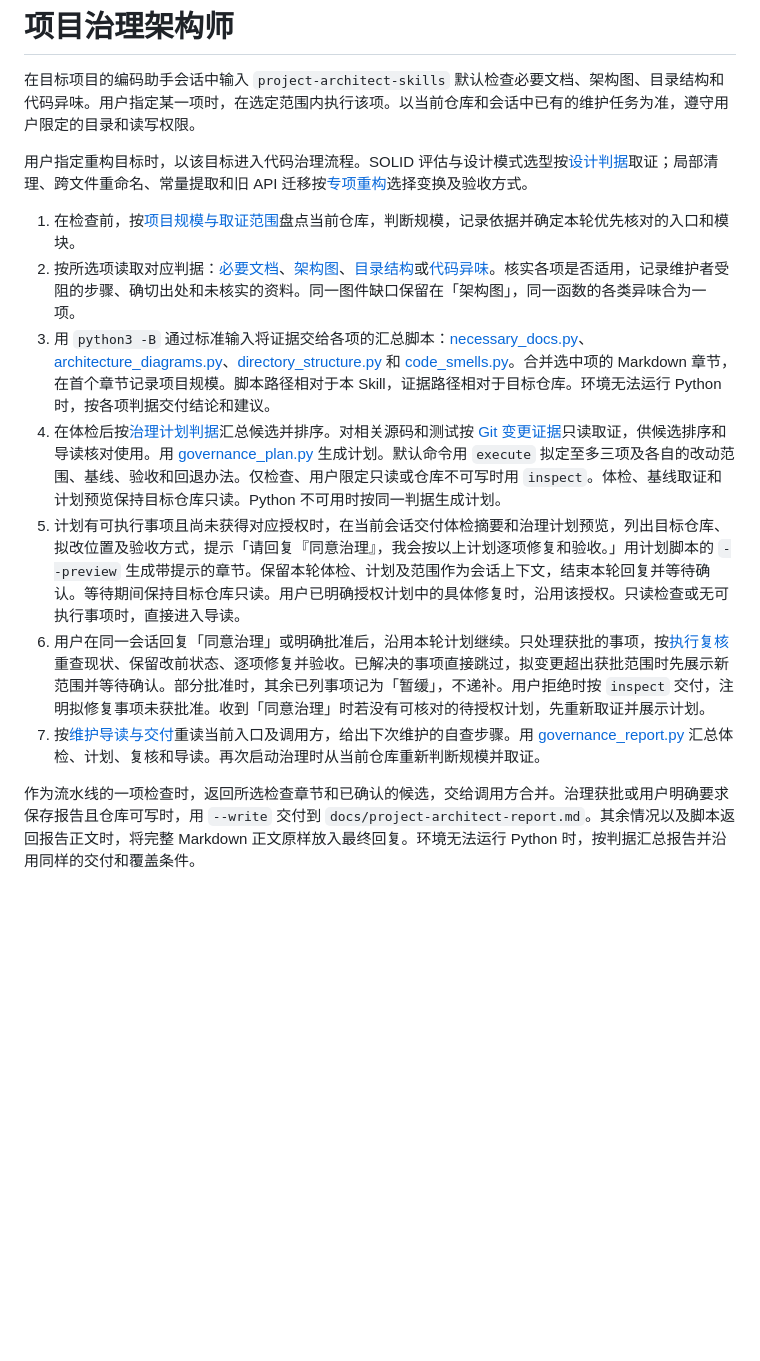
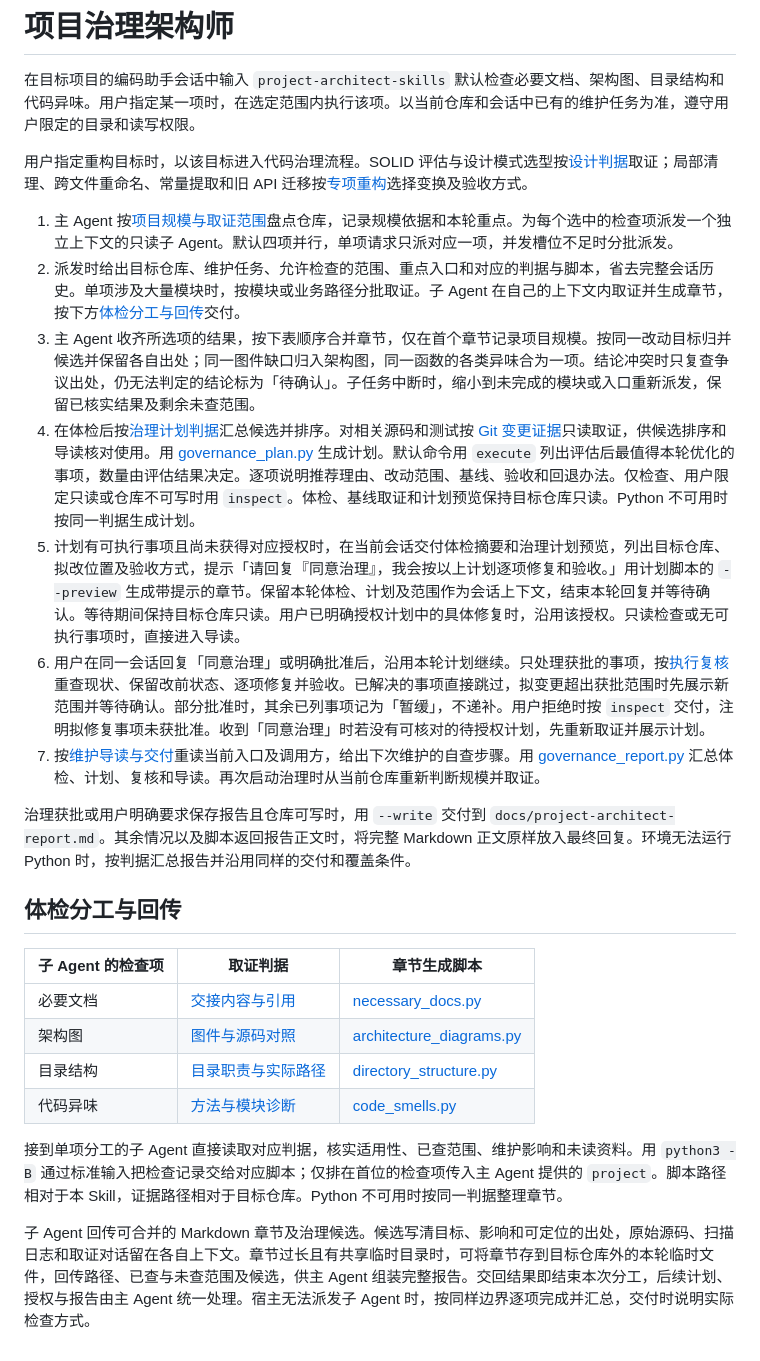
Before and after one commit to cabbage2000-lab/project-architect-skills, a Markdown page: skills/project-architect-skills/SKILL.md, the part around the change. Rendered like a GitHub page; blank space fills up the shorter version.

```diff
--- a/skills/project-architect-skills/SKILL.md
+++ b/skills/project-architect-skills/SKILL.md
@@ -9,12 +9,25 @@ description: 检查本地项目的必要文档、架构图、目录结构和代
 
 用户指定重构目标时，以该目标进入代码治理流程。SOLID 评估与设计模式选型按[设计判据](references/code-smells.md#solid-原则与设计模式)取证；局部清理、跨文件重命名、常量提取和旧 API 迁移按[专项重构](references/refactoring.md)选择变换及验收方式。
 
-1. 在检查前，按[项目规模与取证范围](references/project-size.md)盘点当前仓库，判断规模，记录依据并确定本轮优先核对的入口和模块。
-2. 按所选项读取对应判据：[必要文档](references/necessary-documents.md)、[架构图](references/architecture-diagrams.md)、[目录结构](references/directory-structure.md)或[代码异味](references/code-smells.md)。核实各项是否适用，记录维护者受阻的步骤、确切出处和未核实的资料。同一图件缺口保留在「架构图」，同一函数的各类异味合为一项。
-3. 用 `python3 -B` 通过标准输入将证据交给各项的汇总脚本：[necessary_docs.py](scripts/necessary_docs.py)、[architecture_diagrams.py](scripts/architecture_diagrams.py)、[directory_structure.py](scripts/directory_structure.py) 和 [code_smells.py](scripts/code_smells.py)。合并选中项的 Markdown 章节，在首个章节记录项目规模。脚本路径相对于本 Skill，证据路径相对于目标仓库。环境无法运行 Python 时，按各项判据交付结论和建议。
-4. 在体检后按[治理计划判据](references/governance-plan.md)汇总候选并排序。对相关源码和测试按 [Git 变更证据](references/git-change-history.md)只读取证，供候选排序和导读核对使用。用 [governance_plan.py](scripts/governance_plan.py) 生成计划。默认命令用 `execute` 拟定至多三项及各自的改动范围、基线、验收和回退办法。仅检查、用户限定只读或仓库不可写时用 `inspect`。体检、基线取证和计划预览保持目标仓库只读。Python 不可用时按同一判据生成计划。
+1. 主 Agent 按[项目规模与取证范围](references/project-size.md)盘点仓库，记录规模依据和本轮重点。为每个选中的检查项派发一个独立上下文的只读子 Agent。默认四项并行，单项请求只派对应一项，并发槽位不足时分批派发。
+2. 派发时给出目标仓库、维护任务、允许检查的范围、重点入口和对应的判据与脚本，省去完整会话历史。单项涉及大量模块时，按模块或业务路径分批取证。子 Agent 在自己的上下文内取证并生成章节，按下方[体检分工与回传](#体检分工与回传)交付。
+3. 主 Agent 收齐所选项的结果，按下表顺序合并章节，仅在首个章节记录项目规模。按同一改动目标归并候选并保留各自出处；同一图件缺口归入架构图，同一函数的各类异味合为一项。结论冲突时只复查争议出处，仍无法判定的结论标为「待确认」。子任务中断时，缩小到未完成的模块或入口重新派发，保留已核实结果及剩余未查范围。
+4. 在体检后按[治理计划判据](references/governance-plan.md)汇总候选并排序。对相关源码和测试按 [Git 变更证据](references/git-change-history.md)只读取证，供候选排序和导读核对使用。用 [governance_plan.py](scripts/governance_plan.py) 生成计划。默认命令用 `execute` 列出评估后最值得本轮优化的事项，数量由评估结果决定。逐项说明推荐理由、改动范围、基线、验收和回退办法。仅检查、用户限定只读或仓库不可写时用 `inspect`。体检、基线取证和计划预览保持目标仓库只读。Python 不可用时按同一判据生成计划。
 5. 计划有可执行事项且尚未获得对应授权时，在当前会话交付体检摘要和治理计划预览，列出目标仓库、拟改位置及验收方式，提示「请回复『同意治理』，我会按以上计划逐项修复和验收。」用计划脚本的 `--preview` 生成带提示的章节。保留本轮体检、计划及范围作为会话上下文，结束本轮回复并等待确认。等待期间保持目标仓库只读。用户已明确授权计划中的具体修复时，沿用该授权。只读检查或无可执行事项时，直接进入导读。
 6. 用户在同一会话回复「同意治理」或明确批准后，沿用本轮计划继续。只处理获批的事项，按[执行复核](references/execution-and-handover.md#逐项执行与复核)重查现状、保留改前状态、逐项修复并验收。已解决的事项直接跳过，拟变更超出获批范围时先展示新范围并等待确认。部分批准时，其余已列事项记为「暂缓」，不递补。用户拒绝时按 `inspect` 交付，注明拟修复事项未获批准。收到「同意治理」时若没有可核对的待授权计划，先重新取证并展示计划。
 7. 按[维护导读与交付](references/execution-and-handover.md#导读与报告交付)重读当前入口及调用方，给出下次维护的自查步骤。用 [governance_report.py](scripts/governance_report.py) 汇总体检、计划、复核和导读。再次启动治理时从当前仓库重新判断规模并取证。
 
-作为流水线的一项检查时，返回所选检查章节和已确认的候选，交给调用方合并。治理获批或用户明确要求保存报告且仓库可写时，用 `--write` 交付到 `docs/project-architect-report.md`。其余情况以及脚本返回报告正文时，将完整 Markdown 正文原样放入最终回复。环境无法运行 Python 时，按判据汇总报告并沿用同样的交付和覆盖条件。
+治理获批或用户明确要求保存报告且仓库可写时，用 `--write` 交付到 `docs/project-architect-report.md`。其余情况以及脚本返回报告正文时，将完整 Markdown 正文原样放入最终回复。环境无法运行 Python 时，按判据汇总报告并沿用同样的交付和覆盖条件。
+
+## 体检分工与回传
+
+| 子 Agent 的检查项 | 取证判据 | 章节生成脚本 |
+| --- | --- | --- |
+| 必要文档 | [交接内容与引用](references/necessary-documents.md) | [necessary_docs.py](scripts/necessary_docs.py) |
+| 架构图 | [图件与源码对照](references/architecture-diagrams.md) | [architecture_diagrams.py](scripts/architecture_diagrams.py) |
+| 目录结构 | [目录职责与实际路径](references/directory-structure.md) | [directory_structure.py](scripts/directory_structure.py) |
+| 代码异味 | [方法与模块诊断](references/code-smells.md) | [code_smells.py](scripts/code_smells.py) |
+
+接到单项分工的子 Agent 直接读取对应判据，核实适用性、已查范围、维护影响和未读资料。用 `python3 -B` 通过标准输入把检查记录交给对应脚本；仅排在首位的检查项传入主 Agent 提供的 `project`。脚本路径相对于本 Skill，证据路径相对于目标仓库。Python 不可用时按同一判据整理章节。
+
+子 Agent 回传可合并的 Markdown 章节及治理候选。候选写清目标、影响和可定位的出处，原始源码、扫描日志和取证对话留在各自上下文。章节过长且有共享临时目录时，可将章节存到目标仓库外的本轮临时文件，回传路径、已查与未查范围及候选，供主 Agent 组装完整报告。交回结果即结束本次分工，后续计划、授权与报告由主 Agent 统一处理。宿主无法派发子 Agent 时，按同样边界逐项完成并汇总，交付时说明实际检查方式。
```
Also changed, not shown: README.md (+2 -2 lines), docs/project-architect-skills-PRD-v0.3.md (+7 -7 lines), docs/diagrams/implementation-architecture.png, docs/diagrams/product-functional-architecture.png, 5 other files.
